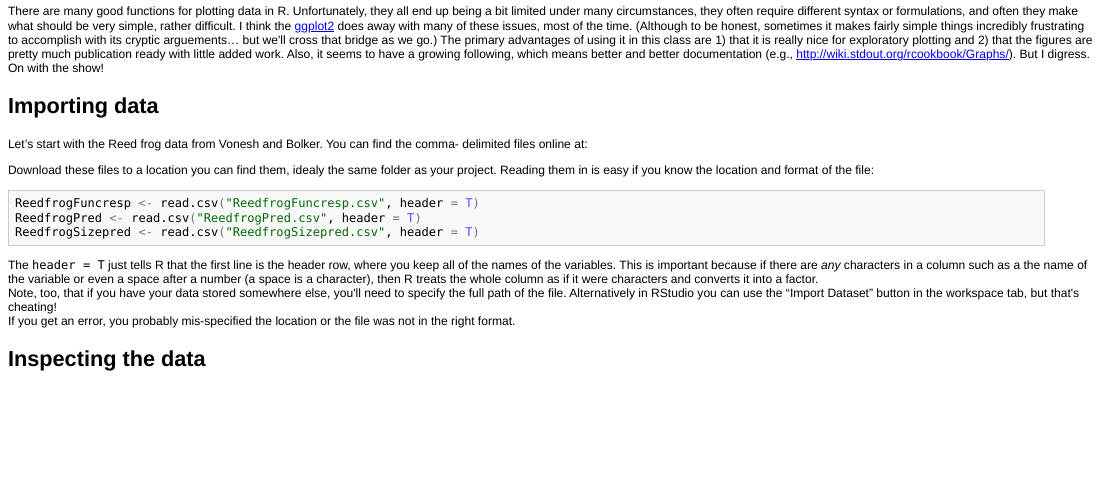
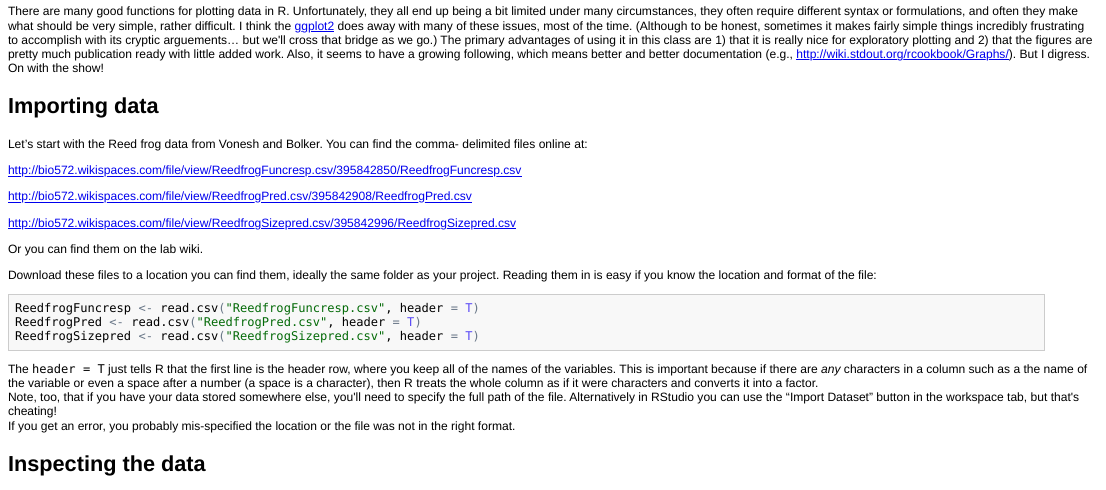
Before and after one commit to JesseBrunner/ToolsLabs, an R Markdown document (Lab2_KnowYourData.Rmd): the page in a window 1100 px wide, from 180 px down. The pictures show the output file Lab2_KnowYourData.html that the author committed with the source, opened offline.

Commit message:
In lab 2 modified the source of the data files (on the wiki... hacky, but it works)
Added just a bit more instruction to the homework in lab 3.

updated .gitignore to ignore .md, .png, and .pdf files, as well as figure/ folder with all of the chunk figures

````diff
--- a/Lab2_KnowYourData.Rmd
+++ b/Lab2_KnowYourData.Rmd
@@ -15,7 +15,15 @@ Importing data
 -----------------------------
 Let’s start with the Reed frog data from Vonesh and Bolker. You can find the comma- delimited files online at:
 
-Download these files to a location you can find them, idealy the same folder as your project. Reading them in is easy if you know the location and format of the file:
+http://bio572.wikispaces.com/file/view/ReedfrogFuncresp.csv/395842850/ReedfrogFuncresp.csv
+
+http://bio572.wikispaces.com/file/view/ReedfrogPred.csv/395842908/ReedfrogPred.csv
+
+http://bio572.wikispaces.com/file/view/ReedfrogSizepred.csv/395842996/ReedfrogSizepred.csv
+
+Or you can find them on the lab wiki.
+
+Download these files to a location you can find them, ideally the same folder as your project. Reading them in is easy if you know the location and format of the file:
 ```{r loadingdata}
 ReedfrogFuncresp <- read.csv("ReedfrogFuncresp.csv", header = T)
 ReedfrogPred <- read.csv("ReedfrogPred.csv", header = T)
````
Also changed, not shown: Lab3_DeterministicFunctions.Rmd (+10 -0 lines), Lab2_KnowYourData.html, Lab3_DeterministicFunctions.html, Lab2_KnowYourData.Rmd (2 more changed lines), 1 other file.
